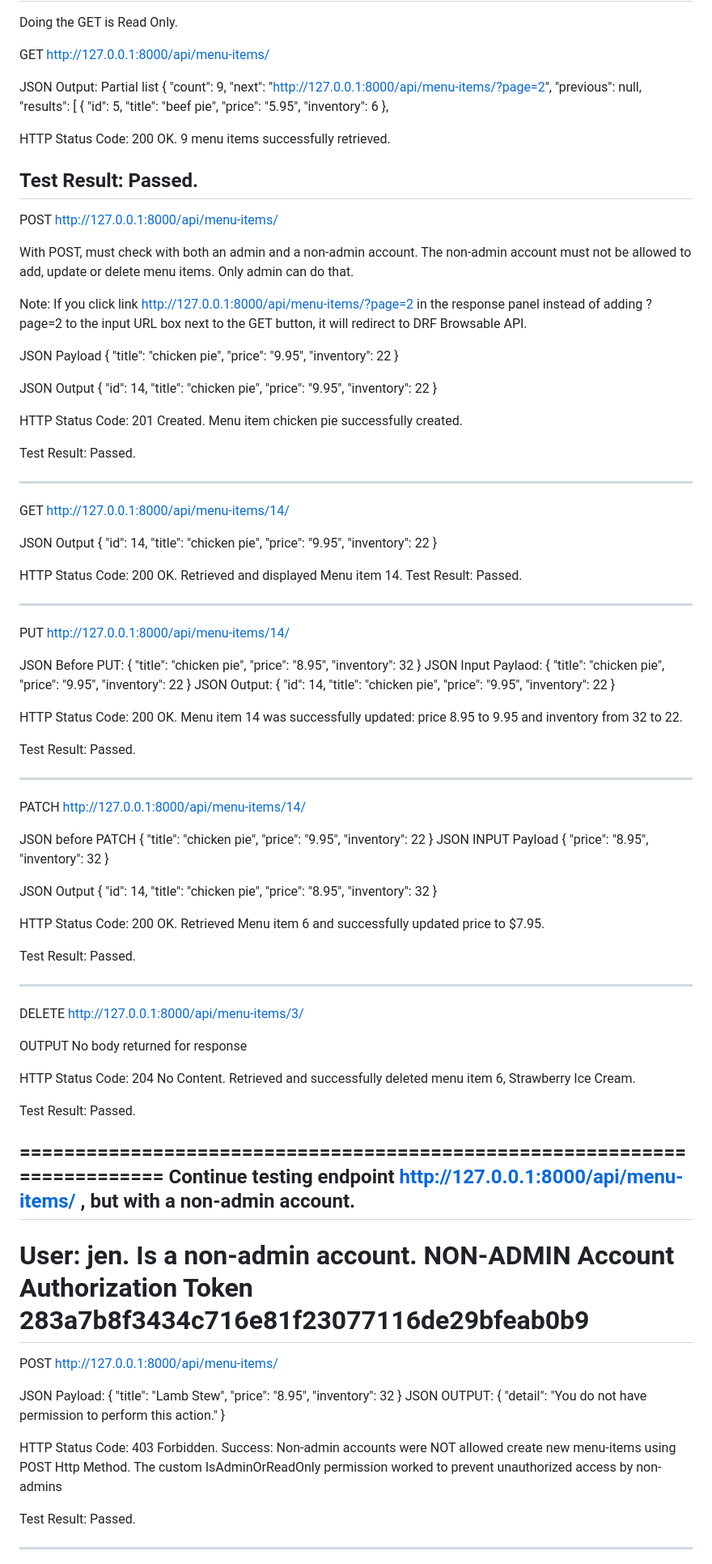
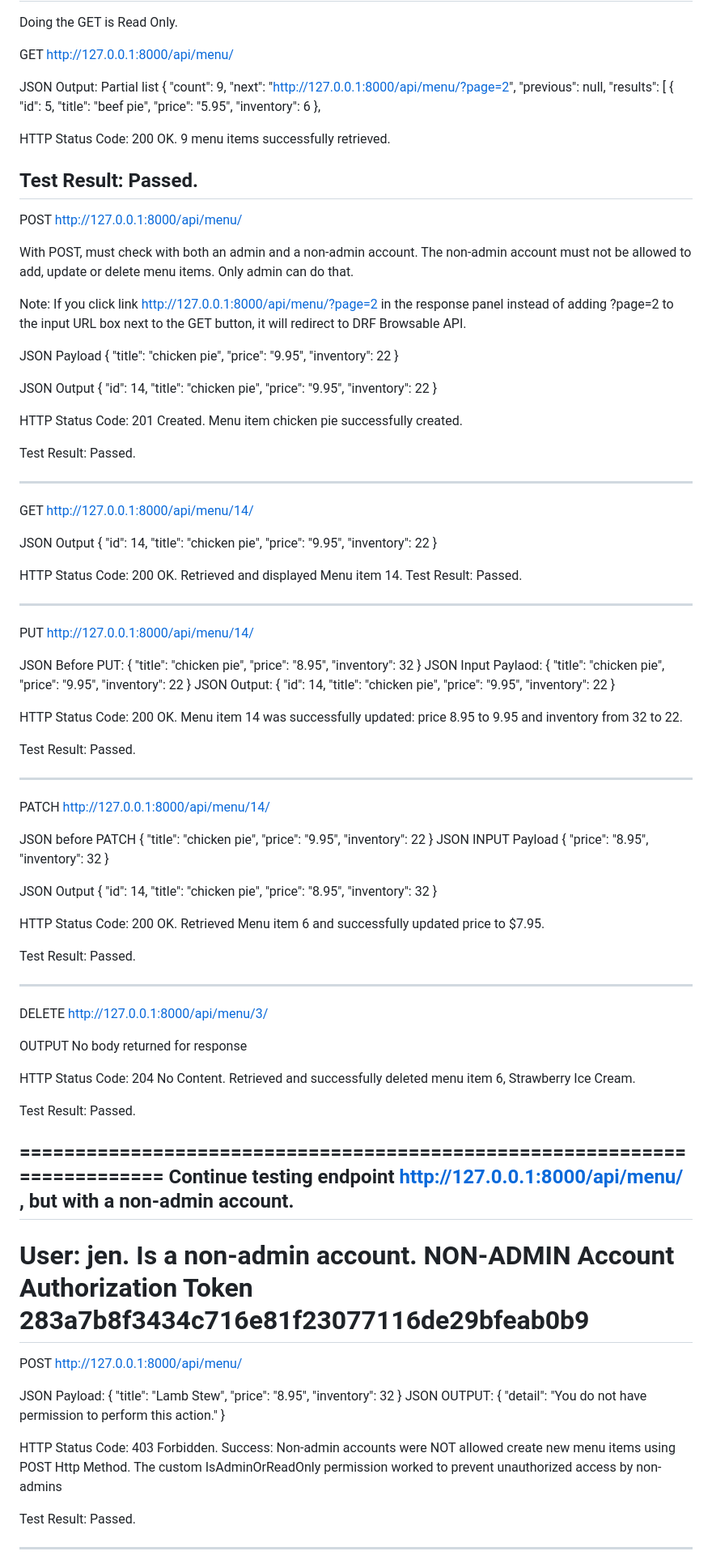
Before and after one commit to getmcd/LittleLemon, a Markdown page: README.md, the part around one of its changes. Shown at 81% size. Drawn GitHub-style.

```diff
--- a/README.md
+++ b/README.md
@@ -263,12 +268,12 @@ Test admin account first:
 
 Doing the GET is Read Only.
 
-GET  http://127.0.0.1:8000/api/menu-items/
+GET  http://127.0.0.1:8000/api/menu/
 
 JSON Output:  Partial list
 {
 	"count": 9,
-	"next": "http://127.0.0.1:8000/api/menu-items/?page=2",
+	"next": "http://127.0.0.1:8000/api/menu/?page=2",
 	"previous": null,
 	"results": [
 		{
@@ -283,12 +288,12 @@ HTTP Status Code: 200 OK.  9 menu items successfully retrieved.
 Test Result: Passed.
 ------------------------------------------------------------------------------------------------------------------
 
-POST  http://127.0.0.1:8000/api/menu-items/
+POST  http://127.0.0.1:8000/api/menu/
 
 With POST, must check with both an admin and a non-admin account.  The non-admin account
 must not be allowed to add, update or delete menu items.  Only admin can do that.
 
-Note:  If you click link http://127.0.0.1:8000/api/menu-items/?page=2 in the response panel
+Note:  If you click link http://127.0.0.1:8000/api/menu/?page=2 in the response panel
 instead of adding ?page=2 to the input URL box next to the GET button, it will redirect to
 DRF Browsable API.
 
@@ -313,7 +318,7 @@ Test Result: Passed.
 
 ------------------------------------------------------------------------------------------------------------------
 
-GET http://127.0.0.1:8000/api/menu-items/14/
+GET http://127.0.0.1:8000/api/menu/14/
 
 JSON Output
 {
@@ -328,7 +333,7 @@ Test Result: Passed.
 
 ------------------------------------------------------------------------------------------------------------------
 
-PUT http://127.0.0.1:8000/api/menu-items/14/
+PUT http://127.0.0.1:8000/api/menu/14/
 
 JSON Before PUT:
 {
@@ -357,7 +362,7 @@ Test Result: Passed.
 
 ------------------------------------------------------------------------------------------------------------------
 
-PATCH http://127.0.0.1:8000/api/menu-items/14/
+PATCH http://127.0.0.1:8000/api/menu/14/
 
 JSON before PATCH
 {
@@ -384,7 +389,7 @@ Test Result: Passed.
 
 ------------------------------------------------------------------------------------------------------------------
 
-DELETE http://127.0.0.1:8000/api/menu-items/3/
+DELETE http://127.0.0.1:8000/api/menu/3/
 
 OUTPUT
 No body returned for response
@@ -395,14 +400,14 @@ Test Result: Passed.
 
 
 =========================================================================
-Continue testing endpoint http://127.0.0.1:8000/api/menu-items/ , but with a non-admin account.
+Continue testing endpoint http://127.0.0.1:8000/api/menu/ , but with a non-admin account.
 ------------------------------------------------------------------------------------------------------------------
 
 User: jen.  Is a non-admin account.
 NON-ADMIN Account Authorization Token  283a7b8f3434c716e81f23077116de29bfeab0b9
 =========================================================================
 
-POST http://127.0.0.1:8000/api/menu-items/
+POST http://127.0.0.1:8000/api/menu/
 
 JSON Payload:
 {
@@ -415,7 +420,7 @@ JSON OUTPUT:
 }
 
 HTTP Status Code: 403 Forbidden.  Success: Non-admin accounts were NOT allowed create
-new menu-items using POST Http Method.  The custom IsAdminOrReadOnly permission worked
+new menu items using POST Http Method.  The custom IsAdminOrReadOnly permission worked
 to prevent unauthorized access by non-admins
 
 Test Result: Passed.
```
Also changed, not shown: other parts of README.md (+30 -22 lines).
